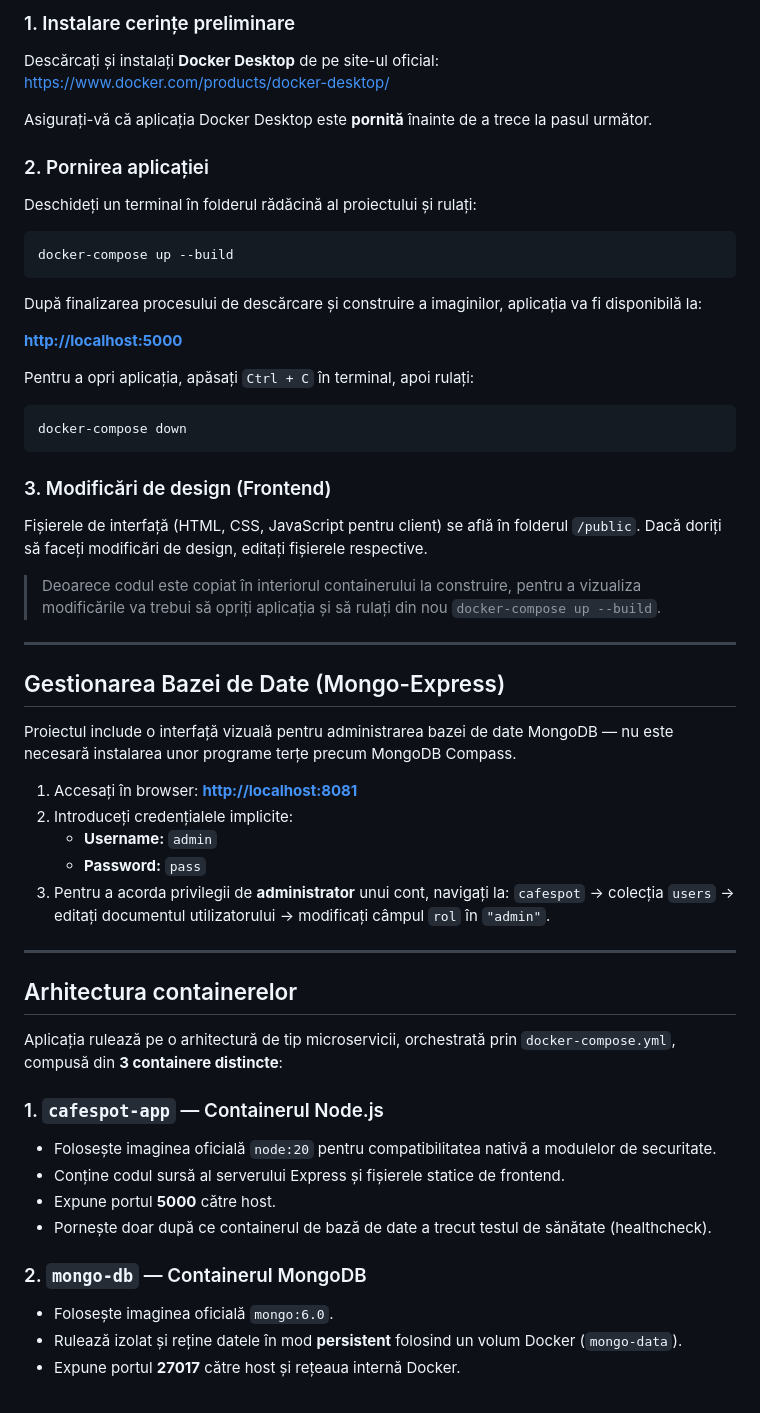
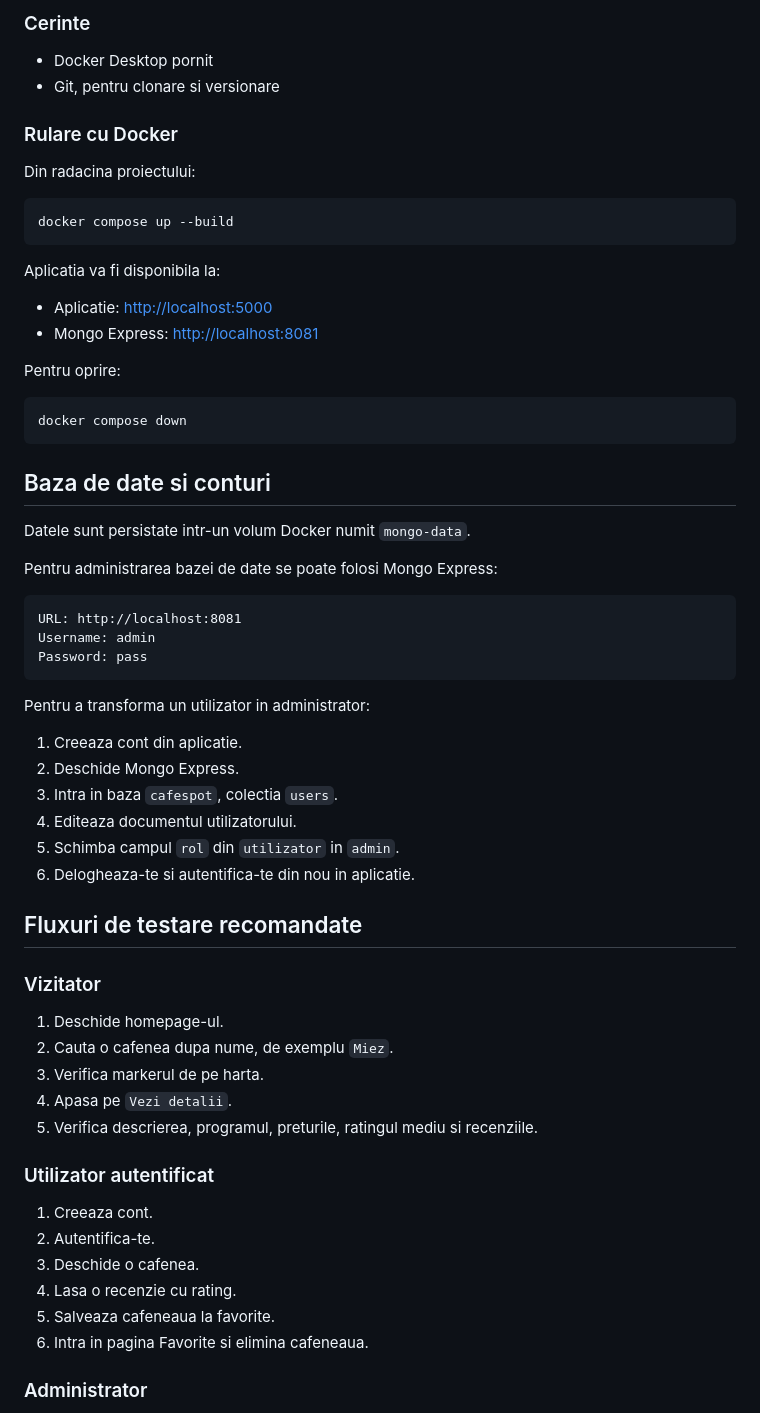
Before and after one commit to victorpwp/CafeSpot, a Markdown page: README.md, the part around one of its changes. Drawn GitHub-style.

Commit message:
Document CafeSpot presentation workflow

````diff
--- a/README.md
+++ b/README.md
@@ -24,62 +66,67 @@
 
-### 1. Instalare cerințe preliminare
+### Cerinte
 
-Descărcați și instalați **Docker Desktop** de pe site-ul oficial:
- [https://www.docker.com/products/docker-desktop/](https://www.docker.com/products/docker-desktop/)
+- Docker Desktop pornit
+- Git, pentru clonare si versionare
 
-Asigurați-vă că aplicația Docker Desktop este **pornită** înainte de a trece la pasul următor.
+### Rulare cu Docker
 
-### 2. Pornirea aplicației
-
-Deschideți un terminal în folderul rădăcină al proiectului și rulați:
+Din radacina proiectului:
 
 ```bash
-docker-compose up --build
+docker compose up --build
 ```
 
-După finalizarea procesului de descărcare și construire a imaginilor, aplicația va fi disponibilă la:
+Aplicatia va fi disponibila la:
 
- **[http://localhost:5000](http://localhost:5000)**
+- Aplicatie: [http://localhost:5000](http://localhost:5000)
+- Mongo Express: [http://localhost:8081](http://localhost:8081)
 
-Pentru a opri aplicația, apăsați `Ctrl + C` în terminal, apoi rulați:
+Pentru oprire:
 
 ```bash
-docker-compose down
+docker compose down
 ```
 
-### 3. Modificări de design (Frontend)
+## Baza de date si conturi
 
-Fișierele de interfață (HTML, CSS, JavaScript pentru client) se află în folderul `/public`. Dacă doriți să faceți modificări de design, editați fișierele respective.
+Datele sunt persistate intr-un volum Docker numit `mongo-data`.
 
->  Deoarece codul este copiat în interiorul containerului la construire, pentru a vizualiza modificările va trebui să opriți aplicația și să rulați din nou `docker-compose up --build`.
+Pentru administrarea bazei de date se poate folosi Mongo Express:
 
----
+```text
+URL: http://localhost:8081
+Username: admin
+Password: pass
+```
 
-##  Gestionarea Bazei de Date (Mongo-Express)
+Pentru a transforma un utilizator in administrator:
 
-Proiectul include o interfață vizuală pentru administrarea bazei de date MongoDB — nu este necesară instalarea unor programe terțe precum MongoDB Compass.
+1. Creeaza cont din aplicatie.
+2. Deschide Mongo Express.
+3. Intra in baza `cafespot`, colectia `users`.
+4. Editeaza documentul utilizatorului.
+5. Schimba campul `rol` din `utilizator` in `admin`.
+6. Delogheaza-te si autentifica-te din nou in aplicatie.
 
-1. Accesați în browser:  **[http://localhost:8081](http://localhost:8081)**
-2. Introduceți credențialele implicite:
-   - **Username:** `admin`
-   - **Password:** `pass`
-3. Pentru a acorda privilegii de **administrator** unui cont, navigați la:
-   `cafespot` → colecția `users` → editați documentul utilizatorului → modificați câmpul `rol` în `"admin"`.
+## Fluxuri de testare recomandate
 
----
+### Vizitator
 
-## Arhitectura containerelor
+1. Deschide homepage-ul.
+2. Cauta o cafenea dupa nume, de exemplu `Miez`.
+3. Verifica markerul de pe harta.
+4. Apasa pe `Vezi detalii`.
+5. Verifica descrierea, programul, preturile, ratingul mediu si recenziile.
 
-Aplicația rulează pe o arhitectură de tip microservicii, orchestrată prin `docker-compose.yml`, compusă din **3 containere distincte**:
+### Utilizator autentificat
 
-### 1. `cafespot-app` — Containerul Node.js
-- Folosește imaginea oficială `node:20` pentru compatibilitatea nativă a modulelor de securitate.
-- Conține codul sursă al serverului Express și fișierele statice de frontend.
-- Expune portul **5000** către host.
-- Pornește doar după ce containerul de bază de date a trecut testul de sănătate (healthcheck).
+1. Creeaza cont.
+2. Autentifica-te.
+3. Deschide o cafenea.
+4. Lasa o recenzie cu rating.
+5. Salveaza cafeneaua la favorite.
+6. Intra in pagina Favorite si elimina cafeneaua.
 
-### 2. `mongo-db` — Containerul MongoDB
-- Folosește imaginea oficială `mongo:6.0`.
-- Rulează izolat și reține datele în mod **persistent** folosind un volum Docker (`mongo-data`).
-- Expune portul **27017** către host și rețeaua internă Docker.
+### Administrator
 
````
Also changed, not shown: other parts of README.md (+99 -18 lines).
